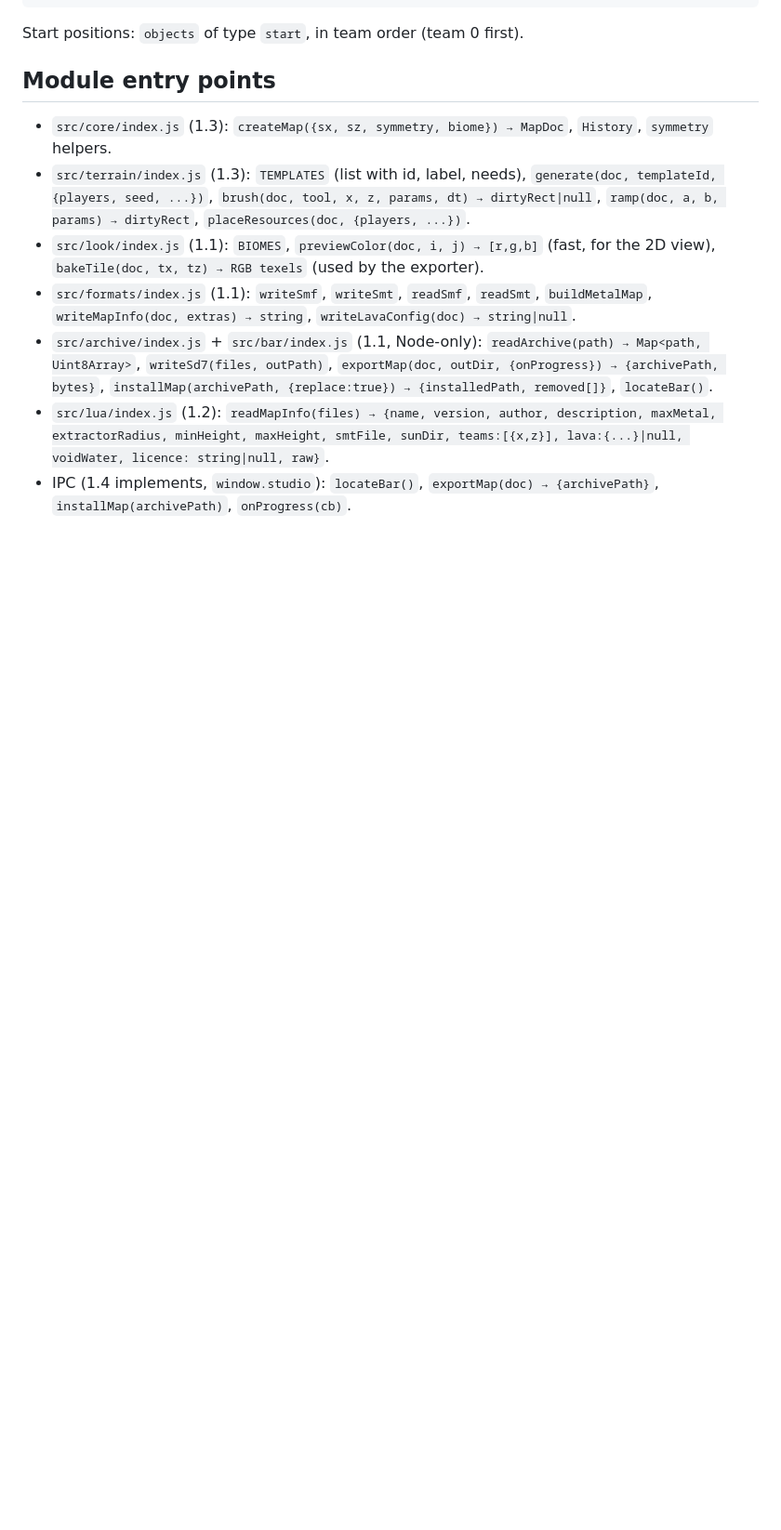
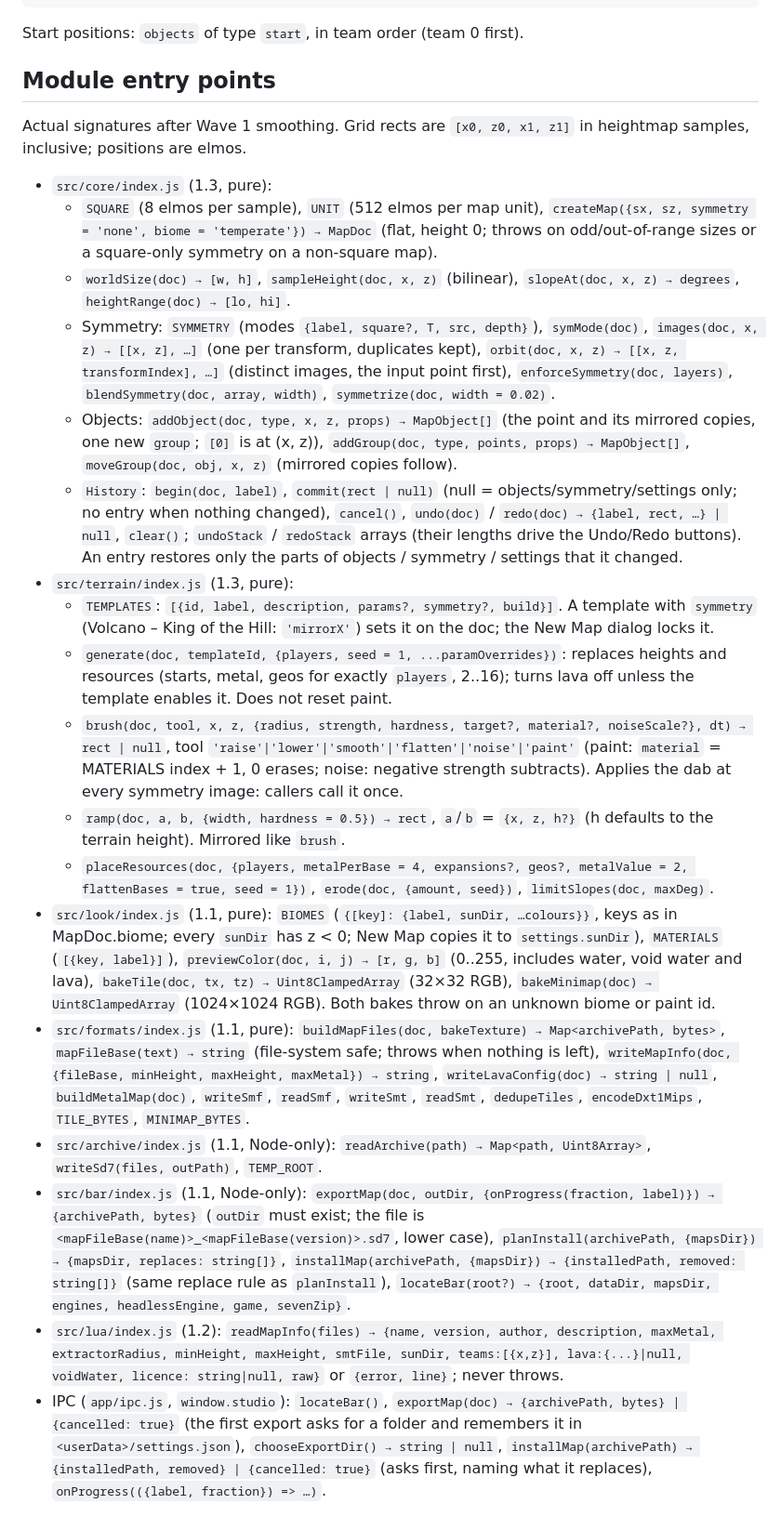
Before and after one commit to lidl-master/bar_map_maker, a Markdown page: docs/ARCHITECTURE.md, the part around one of its changes. Shown at 93% size. GitHub-like rendering; blank space fills up the shorter version.

Commit message:
Architecture: module entry points as Wave 1 actually built them
Real signatures for src/core (orbit, addObject, moveGroup, History), src/terrain
(TEMPLATES shape, generate, brush tools, ramp), src/look (BIOMES, MATERIALS,
previewColor), src/formats, src/bar (planInstall, installMap with mapsDir,
onProgress(fraction, label)) and the window.studio IPC; MapDoc paint and biome
values spelled out.

Co-Authored-By: Claude Opus 5.5 <noreply@anthropic.com>

```diff
--- a/docs/ARCHITECTURE.md
+++ b/docs/ARCHITECTURE.md
@@ -65,10 +65,23 @@ Builders may change internals freely. Changing a contract below needs a note in
 Start positions: `objects` of type `start`, in team order (team 0 first).
 
 ## Module entry points
-- `src/core/index.js` (1.3): `createMap({sx, sz, symmetry, biome}) → MapDoc`, `History`, `symmetry` helpers.
-- `src/terrain/index.js` (1.3): `TEMPLATES` (list with id, label, needs), `generate(doc, templateId, {players, seed, ...})`, `brush(doc, tool, x, z, params, dt) → dirtyRect|null`, `ramp(doc, a, b, params) → dirtyRect`, `placeResources(doc, {players, ...})`.
-- `src/look/index.js` (1.1): `BIOMES`, `previewColor(doc, i, j) → [r,g,b]` (fast, for the 2D view), `bakeTile(doc, tx, tz) → RGB texels` (used by the exporter).
-- `src/formats/index.js` (1.1): `writeSmf`, `writeSmt`, `readSmf`, `readSmt`, `buildMetalMap`, `writeMapInfo(doc, extras) → string`, `writeLavaConfig(doc) → string|null`.
-- `src/archive/index.js` + `src/bar/index.js` (1.1, Node-only): `readArchive(path) → Map<path, Uint8Array>`, `writeSd7(files, outPath)`, `exportMap(doc, outDir, {onProgress}) → {archivePath, bytes}`, `installMap(archivePath, {replace:true}) → {installedPath, removed[]}`, `locateBar()`.
-- `src/lua/index.js` (1.2): `readMapInfo(files) → {name, version, author, description, maxMetal, extractorRadius, minHeight, maxHeight, smtFile, sunDir, teams:[{x,z}], lava:{...}|null, voidWater, licence: string|null, raw}`.
-- IPC (1.4 implements, `window.studio`): `locateBar()`, `exportMap(doc) → {archivePath}`, `installMap(archivePath)`, `onProgress(cb)`.
+Actual signatures after Wave 1 smoothing. Grid rects are `[x0, z0, x1, z1]` in heightmap samples, inclusive; positions are elmos.
+
+- `src/core/index.js` (1.3, pure):
+  - `SQUARE` (8 elmos per sample), `UNIT` (512 elmos per map unit), `createMap({sx, sz, symmetry = 'none', biome = 'temperate'}) → MapDoc` (flat, height 0; throws on odd/out-of-range sizes or a square-only symmetry on a non-square map).
+  - `worldSize(doc) → [w, h]`, `sampleHeight(doc, x, z)` (bilinear), `slopeAt(doc, x, z) → degrees`, `heightRange(doc) → [lo, hi]`.
+  - Symmetry: `SYMMETRY` (modes `{label, square?, T, src, depth}`), `symMode(doc)`, `images(doc, x, z) → [[x, z], …]` (one per transform, duplicates kept), `orbit(doc, x, z) → [[x, z, transformIndex], …]` (distinct images, the input point first), `enforceSymmetry(doc, layers)`, `blendSymmetry(doc, array, width)`, `symmetrize(doc, width = 0.02)`.
+  - Objects: `addObject(doc, type, x, z, props) → MapObject[]` (the point and its mirrored copies, one new `group`; `[0]` is at (x, z)), `addGroup(doc, type, points, props) → MapObject[]`, `moveGroup(doc, obj, x, z)` (mirrored copies follow).
+  - `History`: `begin(doc, label)`, `commit(rect | null)` (null = objects/symmetry/settings only; no entry when nothing changed), `cancel()`, `undo(doc)` / `redo(doc) → {label, rect, …} | null`, `clear()`; `undoStack` / `redoStack` arrays (their lengths drive the Undo/Redo buttons). An entry restores only the parts of objects / symmetry / settings that it changed.
+- `src/terrain/index.js` (1.3, pure):
+  - `TEMPLATES`: `[{id, label, description, params?, symmetry?, build}]`. A template with `symmetry` (Volcano – King of the Hill: `'mirrorX'`) sets it on the doc; the New Map dialog locks it.
+  - `generate(doc, templateId, {players, seed = 1, ...paramOverrides})`: replaces heights and resources (starts, metal, geos for exactly `players`, 2..16); turns lava off unless the template enables it. Does not reset paint.
+  - `brush(doc, tool, x, z, {radius, strength, hardness, target?, material?, noiseScale?}, dt) → rect | null`, tool `'raise'|'lower'|'smooth'|'flatten'|'noise'|'paint'` (paint: `material` = MATERIALS index + 1, 0 erases; noise: negative strength subtracts). Applies the dab at every symmetry image: callers call it once.
+  - `ramp(doc, a, b, {width, hardness = 0.5}) → rect`, `a`/`b` = `{x, z, h?}` (h defaults to the terrain height). Mirrored like `brush`.
+  - `placeResources(doc, {players, metalPerBase = 4, expansions?, geos?, metalValue = 2, flattenBases = true, seed = 1})`, `erode(doc, {amount, seed})`, `limitSlopes(doc, maxDeg)`.
+- `src/look/index.js` (1.1, pure): `BIOMES` (`{[key]: {label, sunDir, …colours}}`, keys as in MapDoc.biome; every `sunDir` has z < 0; New Map copies it to `settings.sunDir`), `MATERIALS` (`[{key, label}]`), `previewColor(doc, i, j) → [r, g, b]` (0..255, includes water, void water and lava), `bakeTile(doc, tx, tz) → Uint8ClampedArray` (32×32 RGB), `bakeMinimap(doc) → Uint8ClampedArray` (1024×1024 RGB). Both bakes throw on an unknown biome or paint id.
+- `src/formats/index.js` (1.1, pure): `buildMapFiles(doc, bakeTexture) → Map<archivePath, bytes>`, `mapFileBase(text) → string` (file-system safe; throws when nothing is left), `writeMapInfo(doc, {fileBase, minHeight, maxHeight, maxMetal}) → string`, `writeLavaConfig(doc) → string | null`, `buildMetalMap(doc)`, `writeSmf`, `readSmf`, `writeSmt`, `readSmt`, `dedupeTiles`, `encodeDxt1Mips`, `TILE_BYTES`, `MINIMAP_BYTES`.
+- `src/archive/index.js` (1.1, Node-only): `readArchive(path) → Map<path, Uint8Array>`, `writeSd7(files, outPath)`, `TEMP_ROOT`.
+- `src/bar/index.js` (1.1, Node-only): `exportMap(doc, outDir, {onProgress(fraction, label)}) → {archivePath, bytes}` (`outDir` must exist; the file is `<mapFileBase(name)>_<mapFileBase(version)>.sd7`, lower case), `planInstall(archivePath, {mapsDir}) → {mapsDir, replaces: string[]}`, `installMap(archivePath, {mapsDir}) → {installedPath, removed: string[]}` (same replace rule as `planInstall`), `locateBar(root?) → {root, dataDir, mapsDir, engines, headlessEngine, game, sevenZip}`.
+- `src/lua/index.js` (1.2): `readMapInfo(files) → {name, version, author, description, maxMetal, extractorRadius, minHeight, maxHeight, smtFile, sunDir, teams:[{x,z}], lava:{...}|null, voidWater, licence: string|null, raw}` or `{error, line}`; never throws.
+- IPC (`app/ipc.js`, `window.studio`): `locateBar()`, `exportMap(doc) → {archivePath, bytes} | {cancelled: true}` (the first export asks for a folder and remembers it in `<userData>/settings.json`), `chooseExportDir() → string | null`, `installMap(archivePath) → {installedPath, removed} | {cancelled: true}` (asks first, naming what it replaces), `onProgress(({label, fraction}) => …)`.
```
Also changed, not shown: other parts of docs/ARCHITECTURE.md (+2 -2 lines).
